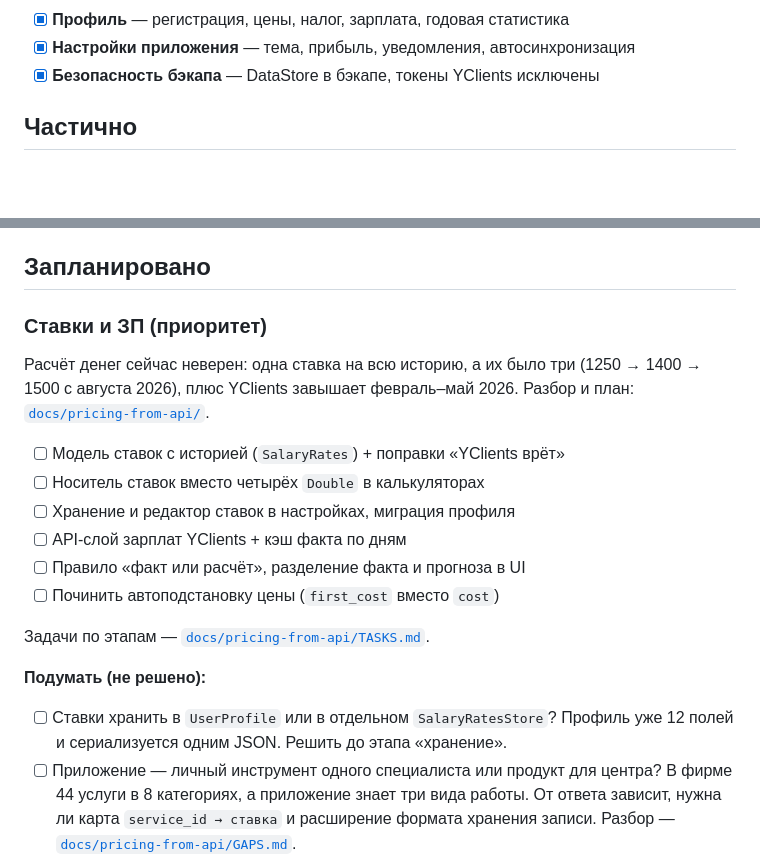
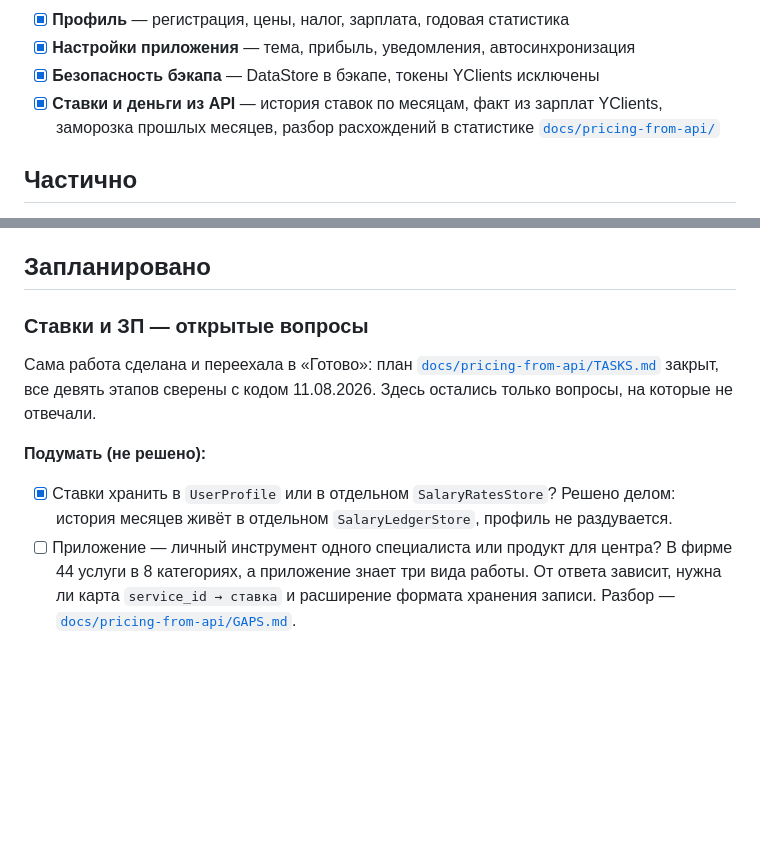
Before and after one commit to Greem4/neiro, a Markdown page: TODO.md, 2 parts joined by grey strips. Drawn GitHub-style; blank space fills up the shorter version.

```diff
--- a/TODO.md
+++ b/TODO.md
@@ -18,6 +18,9 @@
 - [x] **Профиль** — регистрация, цены, налог, зарплата, годовая статистика
 - [x] **Настройки приложения** — тема, прибыль, уведомления, автосинхронизация
 - [x] **Безопасность бэкапа** — DataStore в бэкапе, токены YClients исключены
+- [x] **Ставки и деньги из API** — история ставок по месяцам, факт из зарплат
+      YClients, заморозка прошлых месяцев, разбор расхождений в статистике
+      [`docs/pricing-from-api/`](docs/pricing-from-api/README.md)
 
 ## Частично
 
@@ -33,25 +36,18 @@
 
 ## Запланировано
 
-### Ставки и ЗП (приоритет)
+### Ставки и ЗП — открытые вопросы
 
-Расчёт денег сейчас неверен: одна ставка на всю историю, а их было три
-(1250 → 1400 → 1500 с августа 2026), плюс YClients завышает февраль–май 2026.
-Разбор и план: [`docs/pricing-from-api/`](docs/pricing-from-api/README.md).
-
-- [ ] Модель ставок с историей (`SalaryRates`) + поправки «YClients врёт»
-- [ ] Носитель ставок вместо четырёх `Double` в калькуляторах
-- [ ] Хранение и редактор ставок в настройках, миграция профиля
-- [ ] API-слой зарплат YClients + кэш факта по дням
-- [ ] Правило «факт или расчёт», разделение факта и прогноза в UI
-- [ ] Починить автоподстановку цены (`first_cost` вместо `cost`)
-
-Задачи по этапам — [`docs/pricing-from-api/TASKS.md`](docs/pricing-from-api/TASKS.md).
+Сама работа сделана и переехала в «Готово»: план
+[`docs/pricing-from-api/TASKS.md`](docs/pricing-from-api/TASKS.md) закрыт,
+все девять этапов сверены с кодом 11.08.2026. Здесь остались только вопросы,
+на которые не отвечали.
 
 **Подумать (не решено):**
 
-- [ ] Ставки хранить в `UserProfile` или в отдельном `SalaryRatesStore`?
-      Профиль уже 12 полей и сериализуется одним JSON. Решить до этапа «хранение».
+- [x] Ставки хранить в `UserProfile` или в отдельном `SalaryRatesStore`?
+      Решено делом: история месяцев живёт в отдельном `SalaryLedgerStore`,
+      профиль не раздувается.
 - [ ] Приложение — личный инструмент одного специалиста или продукт для центра?
       В фирме 44 услуги в 8 категориях, а приложение знает три вида работы.
       От ответа зависит, нужна ли карта `service_id → ставка` и расширение
```
Also changed, not shown: docs/neiro-push/TASKS.md (+12 -0 lines), docs/pricing-from-api/TASKS.md (+24 -0 lines).
